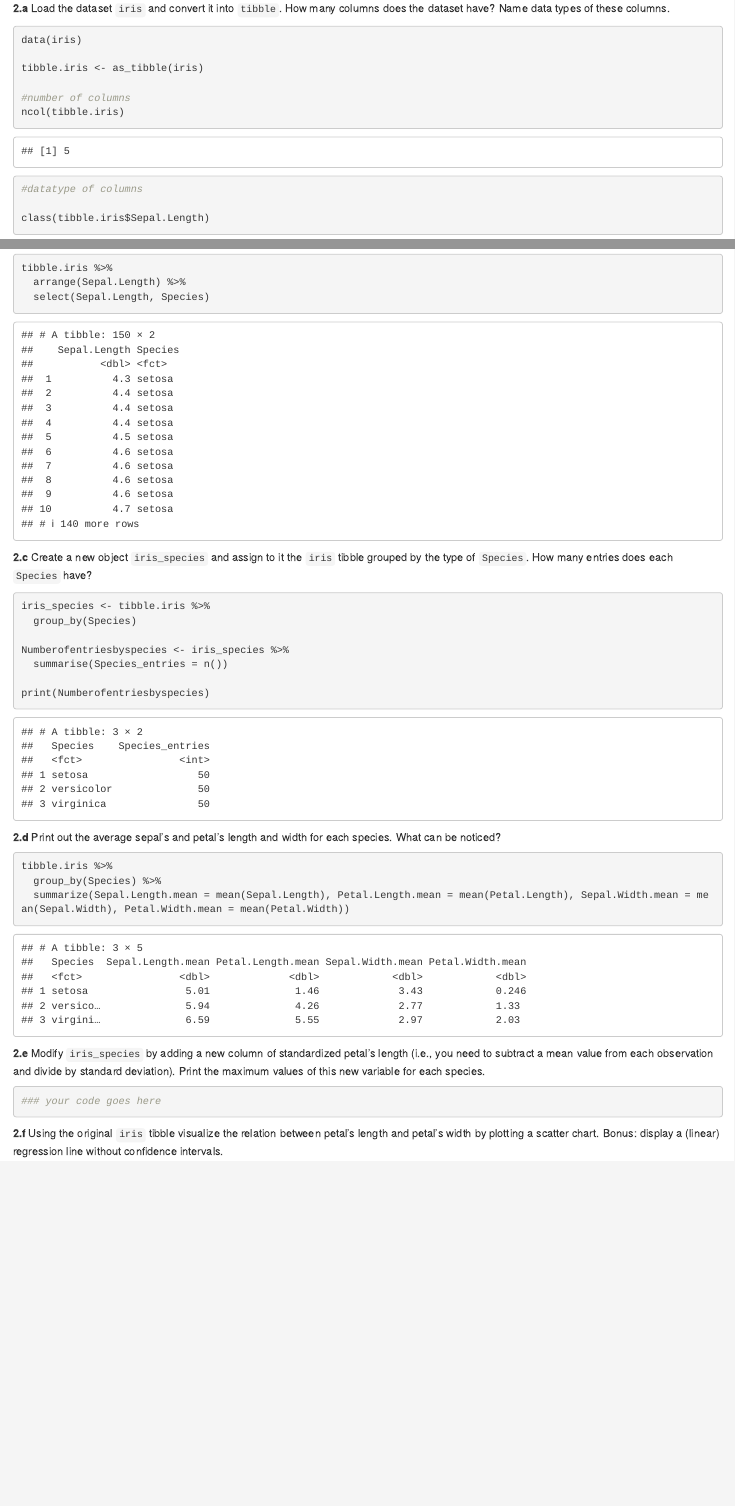
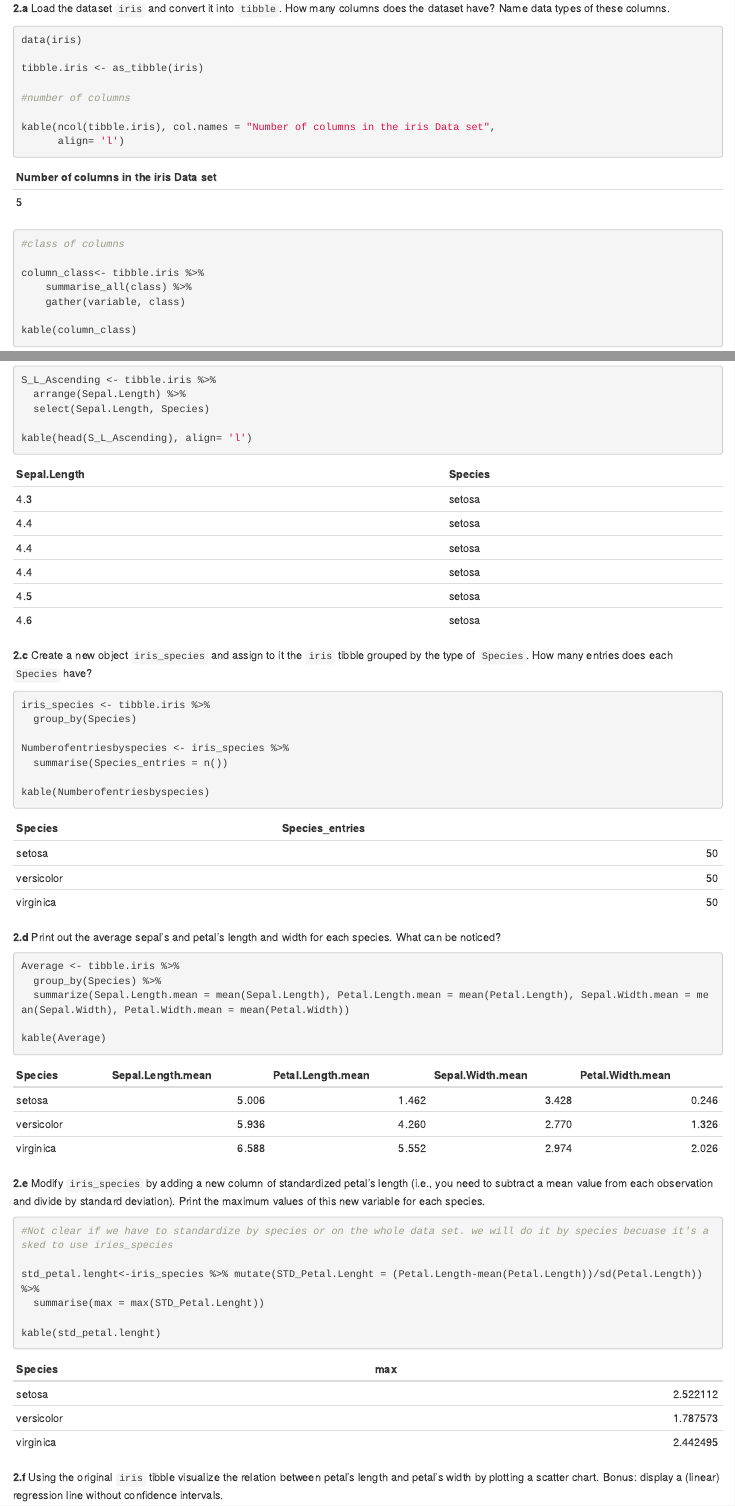
Before and after one commit to Beaudelair/homework1, an R Markdown document (hw1_ex2.Rmd): the page in a window 1100 px wide, from 110 px down, and a second part further down, joined at a grey line. Rendered offline with R 4.5, knitr and Pandoc, with nearby package versions; common packages that the code uses without loading them are loaded.

Commit message:
Second commit

````diff
--- a/hw1_ex2.Rmd
+++ b/hw1_ex2.Rmd
@@ -11,8 +11,8 @@ data(iris)
 tibble.iris <- as_tibble(iris)
 
 #number of columns
-ncol(tibble.iris)
 
-#datatype of columns
+kable(ncol(tibble.iris), col.names = "Number of columns in the iris Data set",
+      align= 'l')
 
-class(tibble.iris$Sepal.Length)
+#class of columns
@@ -23,8 +19,9 @@ class(tibble.iris$Species)
 
+column_class<- tibble.iris %>%
+    summarise_all(class) %>%
+    gather(variable, class)
 
-
-
-
+kable(column_class)
 
 
 ```
@@ -37,4 +34,3 @@ tibble.iris %>%
   arrange(desc(Sepal.Length)) %>%
   select(Sepal.Length, Species)
 
-tibble.iris %>%
@@ -41,5 +41,8 @@ tibble.iris %>%
+S_L_Ascending <- tibble.iris %>%
   arrange(Sepal.Length) %>%
   select(Sepal.Length, Species)
+
+kable(head(S_L_Ascending), align= 'l')
 
 ```
 
@@ -54,7 +57,7 @@ iris_species <- tibble.iris %>%
 Numberofentriesbyspecies <- iris_species %>%
   summarise(Species_entries = n())
 
-print(Numberofentriesbyspecies)
+kable(Numberofentriesbyspecies)
 
 
 
@@ -65,10 +68,11 @@ __2.d__ Print out the average sepal's and petal's length and width for each spec
 
 ```{r, message=FALSE}
 
-tibble.iris %>%
+Average <- tibble.iris %>%
   group_by(Species) %>%
   summarize(Sepal.Length.mean = mean(Sepal.Length), Petal.Length.mean = mean(Petal.Length), Sepal.Width.mean = mean(Sepal.Width), Petal.Width.mean = mean(Petal.Width))
 
+kable(Average)
 
 
 
@@ -79,7 +83,14 @@ __2.e__ Modify `iris_species` by adding a new column of standardized petal's len
 
 ```{r, message=FALSE}
 
-### your code goes here
+#Not clear if we have to standardize by species or on the whole data set. we will do it by species becuase it's asked to use iries_species
+
+std_petal.lenght<-iris_species %>% mutate(STD_Petal.Lenght = (Petal.Length-mean(Petal.Length))/sd(Petal.Length)) %>%
+  summarise(max = max(STD_Petal.Lenght))
+
+kable(std_petal.lenght)
+
+
 
 ```
 
````
Also changed, not shown: hw1_ex2.Rmd (11 more changed lines).
